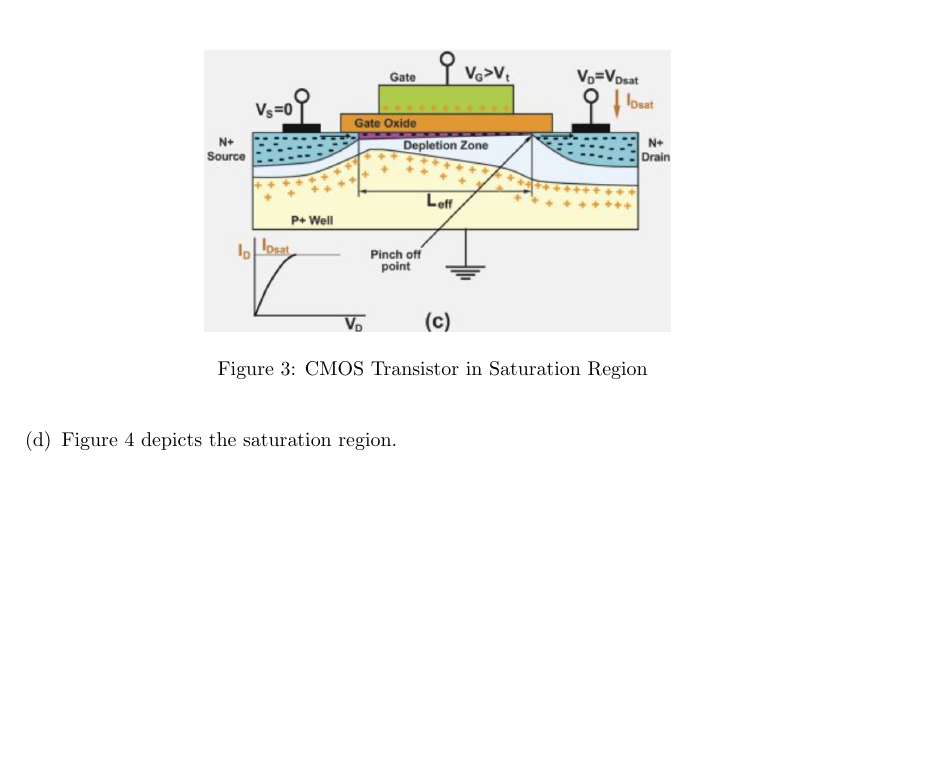
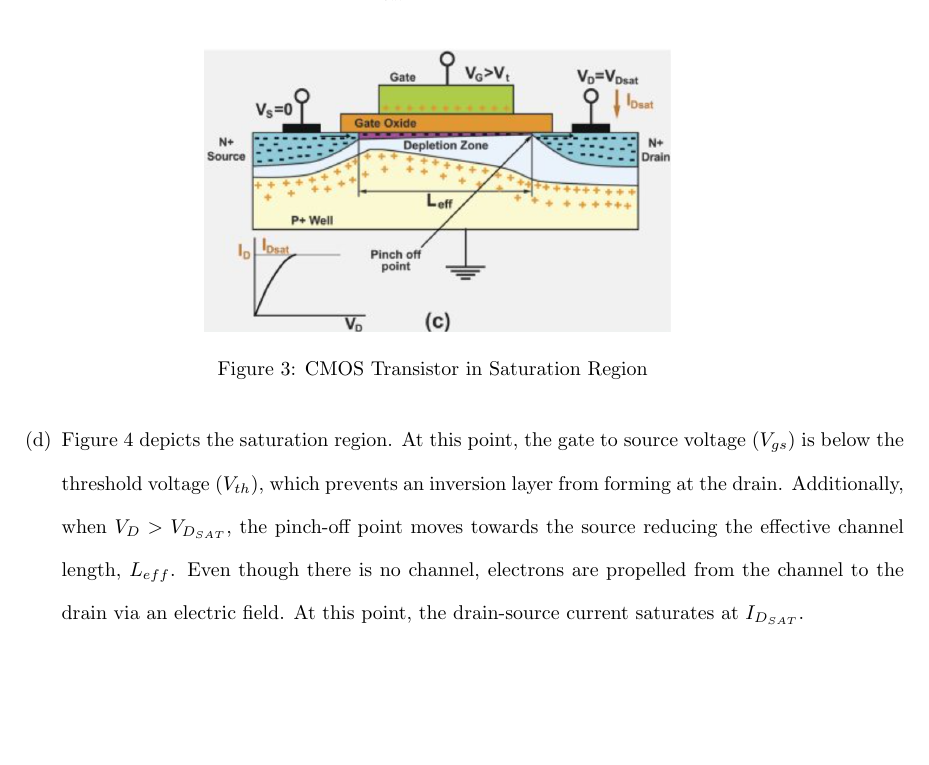
Before and after one commit to osowatzke/ECE507_HW, a LaTeX problem sheet (2/Homework2_Sowatzke.tex): part of page 2 of 4, cut so that both start at the same text. Compiled offline with pdfLaTeX.

Commit message:
Working on saturation region

```diff
--- a/2/Homework2_Sowatzke.tex
+++ b/2/Homework2_Sowatzke.tex
@@ -106,7 +106,7 @@
 				\label{fig::mode_of_operations_part_c}
 			\end{figure}
 
-			\item Figure \ref{fig::mode_of_operations_part_d} depicts the saturation region.
+			\item Figure \ref{fig::mode_of_operations_part_d} depicts the saturation region. At this point, the gate to source voltage ($V_{gs}$) is below the threshold voltage ($V_{th}$), which prevents an inversion layer from forming at the drain. Additionally, when $V_{D} > V_{D_{SAT}}$, the pinch-off point moves towards the source reducing the effective channel length, $L_{eff}$. Even though there is no channel, electrons are propelled from the channel to the drain via an electric field. At this point, the drain-source current saturates at $I_{D_{SAT}}$.
 
 			\begin{figure}[H]
 				\centerline{\includegraphics[width=0.5\textwidth]{mode_of_operations_part_d.png}}
```
